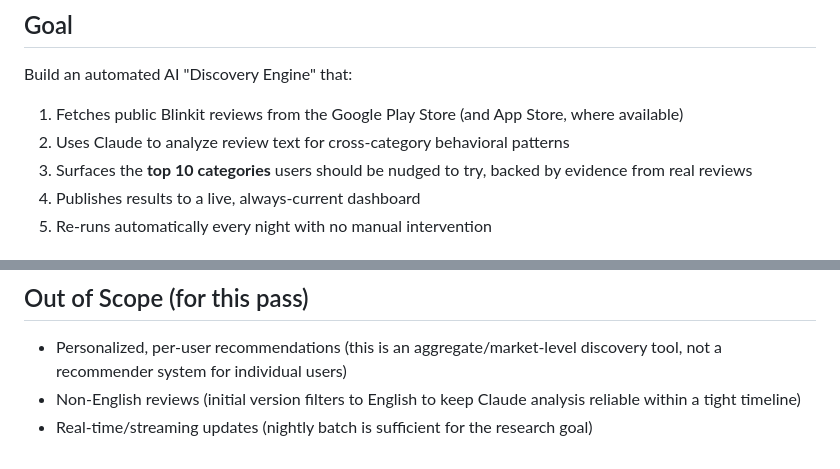
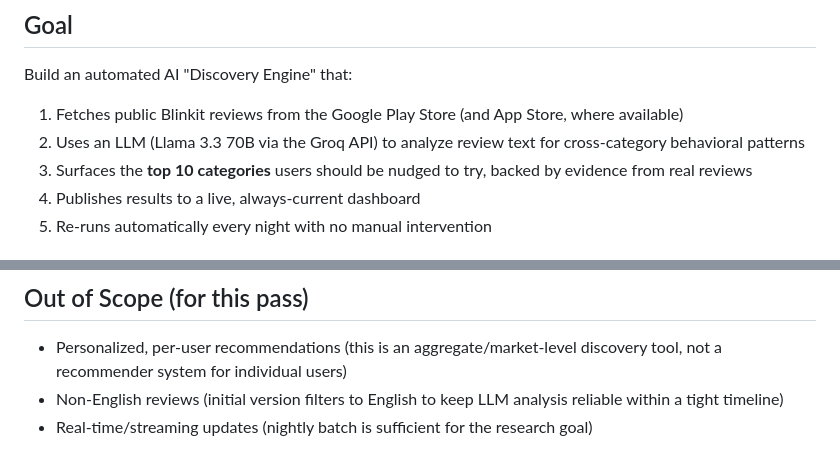
Before and after one commit to pavimsc/Blinkit, a Markdown page: problemstatement.md, 2 parts joined by grey strips. GitHub-like rendering.

Commit message:
Switch analysis engine from Claude to Groq-hosted Llama 3.3

```diff
--- a/problemstatement.md
+++ b/problemstatement.md
@@ -26,7 +26,8 @@ Build an automated AI "Discovery Engine" that:
 
 1. Fetches public Blinkit reviews from the Google Play Store (and App Store,
    where available)
-2. Uses Claude to analyze review text for cross-category behavioral patterns
+2. Uses an LLM (Llama 3.3 70B via the Groq API) to analyze review text for
+   cross-category behavioral patterns
 3. Surfaces the **top 10 categories** users should be nudged to try, backed
    by evidence from real reviews
 4. Publishes results to a live, always-current dashboard
@@ -79,7 +80,7 @@ The engine's output must be able to answer:
 
 - Personalized, per-user recommendations (this is an aggregate/market-level
   discovery tool, not a recommender system for individual users)
-- Non-English reviews (initial version filters to English to keep Claude
+- Non-English reviews (initial version filters to English to keep LLM
   analysis reliable within a tight timeline)
 - Real-time/streaming updates (nightly batch is sufficient for the research
   goal)
```
